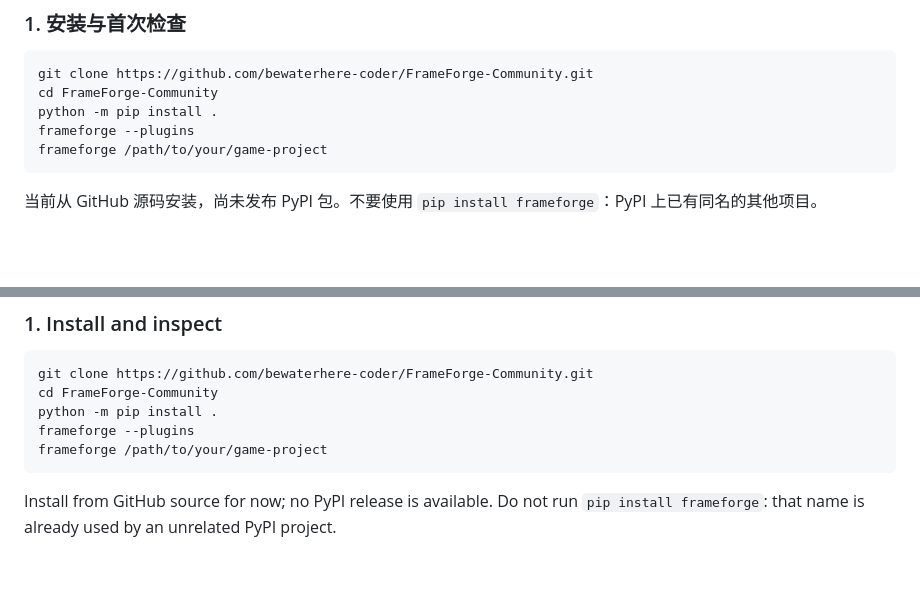
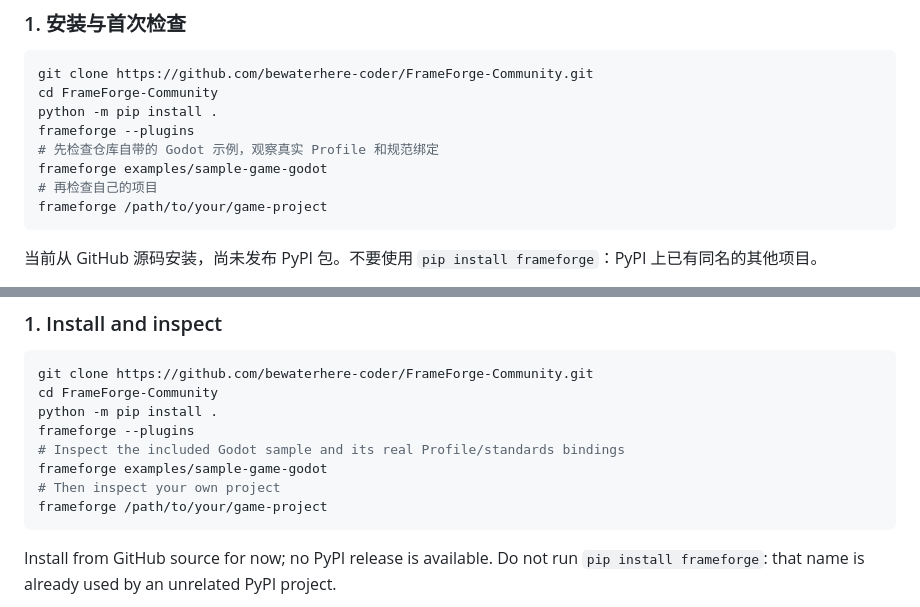
Before and after one commit to bewaterhere-coder/FrameForge-Community, a Markdown page: docs/best-practices.md, 2 parts joined by grey strips. Drawn GitHub-style; blank space fills up the shorter version.

Commit message:
docs: demonstrate first inspection with included sample

````diff
--- a/docs/best-practices.md
+++ b/docs/best-practices.md
@@ -11,6 +11,9 @@ git clone https://github.com/bewaterhere-coder/FrameForge-Community.git
 cd FrameForge-Community
 python -m pip install .
 frameforge --plugins
+# 先检查仓库自带的 Godot 示例，观察真实 Profile 和规范绑定
+frameforge examples/sample-game-godot
+# 再检查自己的项目
 frameforge /path/to/your/game-project
 ```
 
@@ -88,6 +91,9 @@ git clone https://github.com/bewaterhere-coder/FrameForge-Community.git
 cd FrameForge-Community
 python -m pip install .
 frameforge --plugins
+# Inspect the included Godot sample and its real Profile/standards bindings
+frameforge examples/sample-game-godot
+# Then inspect your own project
 frameforge /path/to/your/game-project
 ```
 
````
